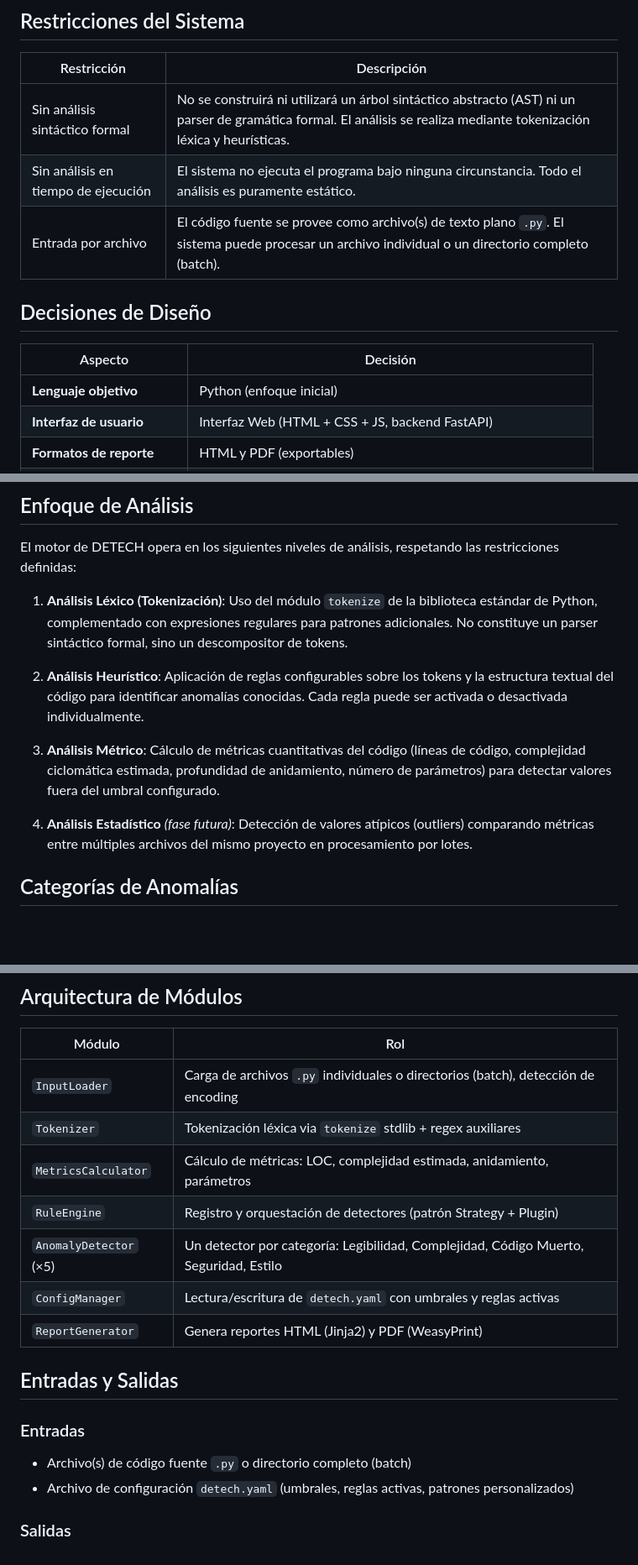
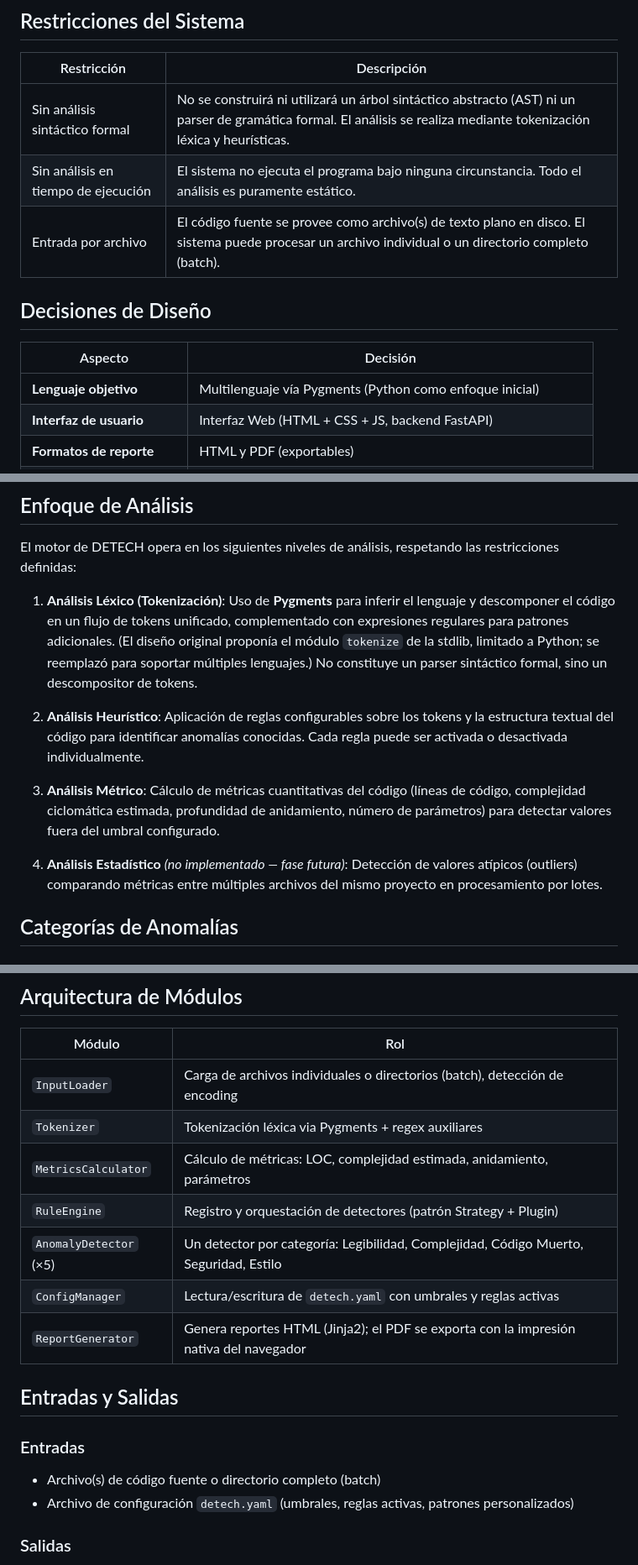
Before and after one commit to Vilberto02/detech, a Markdown page: specs/README.md, 3 parts joined by grey strips. Shown at 84% size. Drawn GitHub-style; blank space fills up the shorter version.

```diff
--- a/specs/README.md
+++ b/specs/README.md
@@ -20,13 +20,13 @@ Diseñar e implementar una herramienta de soporte al programador que permita det
 | ----------------------------------- | ---------------------------------------------------------------------------------------------------------------------------------------------------------------------- |
 | Sin análisis sintáctico formal      | No se construirá ni utilizará un árbol sintáctico abstracto (AST) ni un parser de gramática formal. El análisis se realiza mediante tokenización léxica y heurísticas. |
 | Sin análisis en tiempo de ejecución | El sistema no ejecuta el programa bajo ninguna circunstancia. Todo el análisis es puramente estático.                                                                  |
-| Entrada por archivo                 | El código fuente se provee como archivo(s) de texto plano `.py`. El sistema puede procesar un archivo individual o un directorio completo (batch).                     |
+| Entrada por archivo                 | El código fuente se provee como archivo(s) de texto plano en disco. El sistema puede procesar un archivo individual o un directorio completo (batch).                  |
 
 ## Decisiones de Diseño
 
 | Aspecto                     | Decisión                                                        |
 | --------------------------- | --------------------------------------------------------------- |
-| **Lenguaje objetivo**       | Python (enfoque inicial)                                        |
+| **Lenguaje objetivo**       | Multilenguaje vía Pygments (Python como enfoque inicial)        |
 | **Interfaz de usuario**     | Interfaz Web (HTML + CSS + JS, backend FastAPI)                 |
 | **Formatos de reporte**     | HTML y PDF (exportables)                                        |
 | **Severidad de anomalías**  | Tres niveles: **Crítico**, **Advertencia**, **Informativo**     |
@@ -38,13 +38,13 @@ Diseñar e implementar una herramienta de soporte al programador que permita det
 
 El motor de DETECH opera en los siguientes niveles de análisis, respetando las restricciones definidas:
 
-1. **Análisis Léxico (Tokenización)**: Uso del módulo `tokenize` de la biblioteca estándar de Python, complementado con expresiones regulares para patrones adicionales. No constituye un parser sintáctico formal, sino un descompositor de tokens.
+1. **Análisis Léxico (Tokenización)**: Uso de **Pygments** para inferir el lenguaje y descomponer el código en un flujo de tokens unificado, complementado con expresiones regulares para patrones adicionales. (El diseño original proponía el módulo `tokenize` de la stdlib, limitado a Python; se reemplazó para soportar múltiples lenguajes.) No constituye un parser sintáctico formal, sino un descompositor de tokens.
 
 2. **Análisis Heurístico**: Aplicación de reglas configurables sobre los tokens y la estructura textual del código para identificar anomalías conocidas. Cada regla puede ser activada o desactivada individualmente.
 
 3. **Análisis Métrico**: Cálculo de métricas cuantitativas del código (líneas de código, complejidad ciclomática estimada, profundidad de anidamiento, número de parámetros) para detectar valores fuera del umbral configurado.
 
-4. **Análisis Estadístico** _(fase futura)_: Detección de valores atípicos (outliers) comparando métricas entre múltiples archivos del mismo proyecto en procesamiento por lotes.
+4. **Análisis Estadístico** _(no implementado — fase futura)_: Detección de valores atípicos (outliers) comparando métricas entre múltiples archivos del mismo proyecto en procesamiento por lotes.
 
 ## Categorías de Anomalías
 
@@ -107,19 +107,19 @@ El usuario puede definir reglas adicionales en `detech.yaml` bajo la clave `cust
 
 | Módulo                 | Rol                                                                                   |
 | ---------------------- | ------------------------------------------------------------------------------------- |
-| `InputLoader`          | Carga de archivos `.py` individuales o directorios (batch), detección de encoding     |
-| `Tokenizer`            | Tokenización léxica via `tokenize` stdlib + regex auxiliares                          |
+| `InputLoader`          | Carga de archivos individuales o directorios (batch), detección de encoding           |
+| `Tokenizer`            | Tokenización léxica via Pygments + regex auxiliares                                   |
 | `MetricsCalculator`    | Cálculo de métricas: LOC, complejidad estimada, anidamiento, parámetros               |
 | `RuleEngine`           | Registro y orquestación de detectores (patrón Strategy + Plugin)                      |
 | `AnomalyDetector` (×5) | Un detector por categoría: Legibilidad, Complejidad, Código Muerto, Seguridad, Estilo |
 | `ConfigManager`        | Lectura/escritura de `detech.yaml` con umbrales y reglas activas                      |
-| `ReportGenerator`      | Genera reportes HTML (Jinja2) y PDF (WeasyPrint)                                      |
+| `ReportGenerator`      | Genera reportes HTML (Jinja2); el PDF se exporta con la impresión nativa del navegador |
 
 ## Entradas y Salidas
 
 ### Entradas
 
-- Archivo(s) de código fuente `.py` o directorio completo (batch)
+- Archivo(s) de código fuente o directorio completo (batch)
 - Archivo de configuración `detech.yaml` (umbrales, reglas activas, patrones personalizados)
 
 ### Salidas
```
Also changed, not shown: other parts of specs/README.md (+5 -5 lines), README.md (+4 -4 lines).
